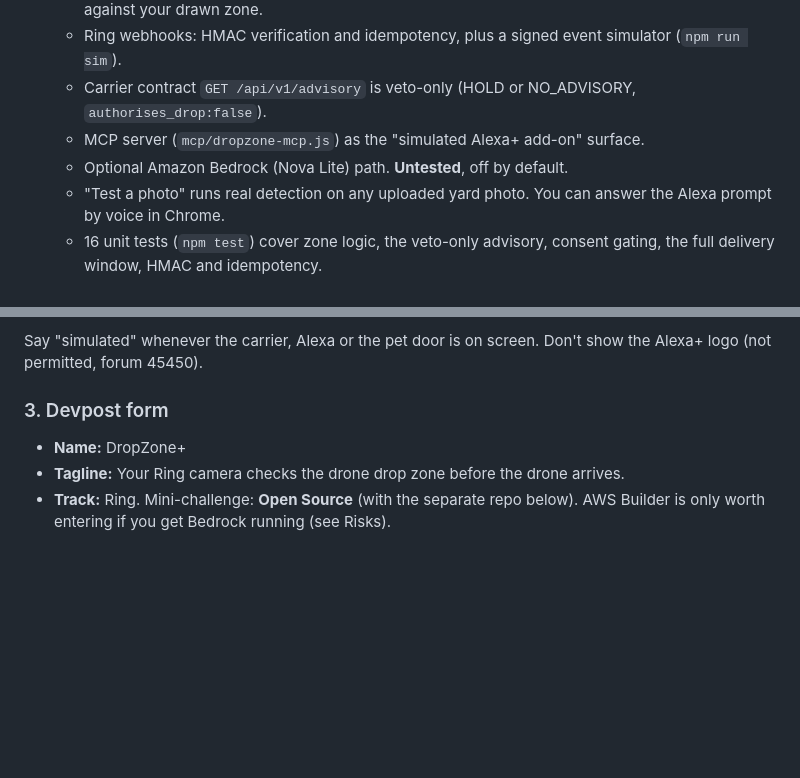
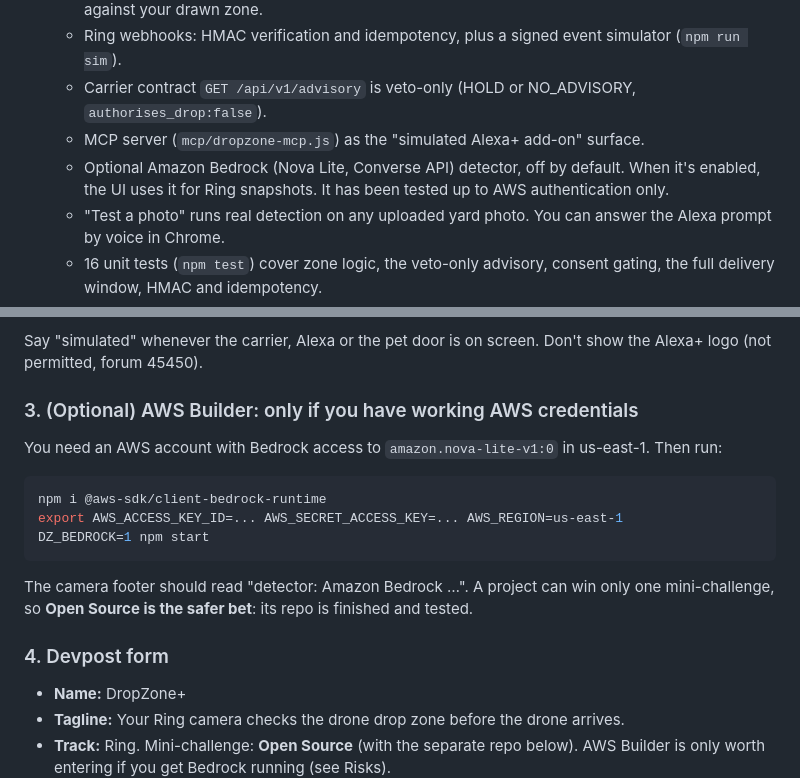
Before and after one commit to saurabh4269/dropzone-plus, a Markdown page: HANDOFF.md, 2 parts joined by grey strips. Drawn GitHub-style; blank space fills up the shorter version.

Commit message:
HANDOFF: final status, AWS Builder steps
Co-Authored-By: Claude Opus 5.5 <noreply@anthropic.com>

````diff
--- a/HANDOFF.md
+++ b/HANDOFF.md
@@ -9,7 +9,7 @@ Deadline: **Sat 24 Oct 2026, 00:30 IST (Fri 12:00 PT)**. After you submit, pin t
   - Ring webhooks: HMAC verification and idempotency, plus a signed event simulator (`npm run sim`).
   - Carrier contract `GET /api/v1/advisory` is veto-only (HOLD or NO_ADVISORY, `authorises_drop:false`).
   - MCP server (`mcp/dropzone-mcp.js`) as the "simulated Alexa+ add-on" surface.
-  - Optional Amazon Bedrock (Nova Lite) path. **Untested**, off by default.
+  - Optional Amazon Bedrock (Nova Lite, Converse API) detector, off by default. When it's enabled, the UI uses it for Ring snapshots. It has been tested up to AWS authentication only.
   - "Test a photo" runs real detection on any uploaded yard photo. You can answer the Alexa prompt by voice in Chrome.
   - 16 unit tests (`npm test`) cover zone logic, the veto-only advisory, consent gating, the full delivery window, HMAC and idempotency.
 - **Live demo (replay, static):** https://saurabh4269.github.io/dropzone-plus/. It is served from the `gh-pages` branch; republish with `./scripts/deploy-pages.sh`.
@@ -52,7 +52,16 @@ Script (about 2:45):
 
 Say "simulated" whenever the carrier, Alexa or the pet door is on screen. Don't show the Alexa+ logo (not permitted, forum 45450).
 
-### 3. Devpost form
+### 3. (Optional) AWS Builder: only if you have working AWS credentials
+You need an AWS account with Bedrock access to `amazon.nova-lite-v1:0` in us-east-1. Then run:
+```bash
+npm i @aws-sdk/client-bedrock-runtime
+export AWS_ACCESS_KEY_ID=... AWS_SECRET_ACCESS_KEY=... AWS_REGION=us-east-1
+DZ_BEDROCK=1 npm start
+```
+The camera footer should read "detector: Amazon Bedrock …". A project can win only one mini-challenge, so **Open Source is the safer bet**: its repo is finished and tested.
+
+### 4. Devpost form
 - **Name:** DropZone+
 - **Tagline:** Your Ring camera checks the drone drop zone before the drone arrives.
 - **Track:** Ring. Mini-challenge: **Open Source** (with the separate repo below). AWS Builder is only worth entering if you get Bedrock running (see Risks).
````
